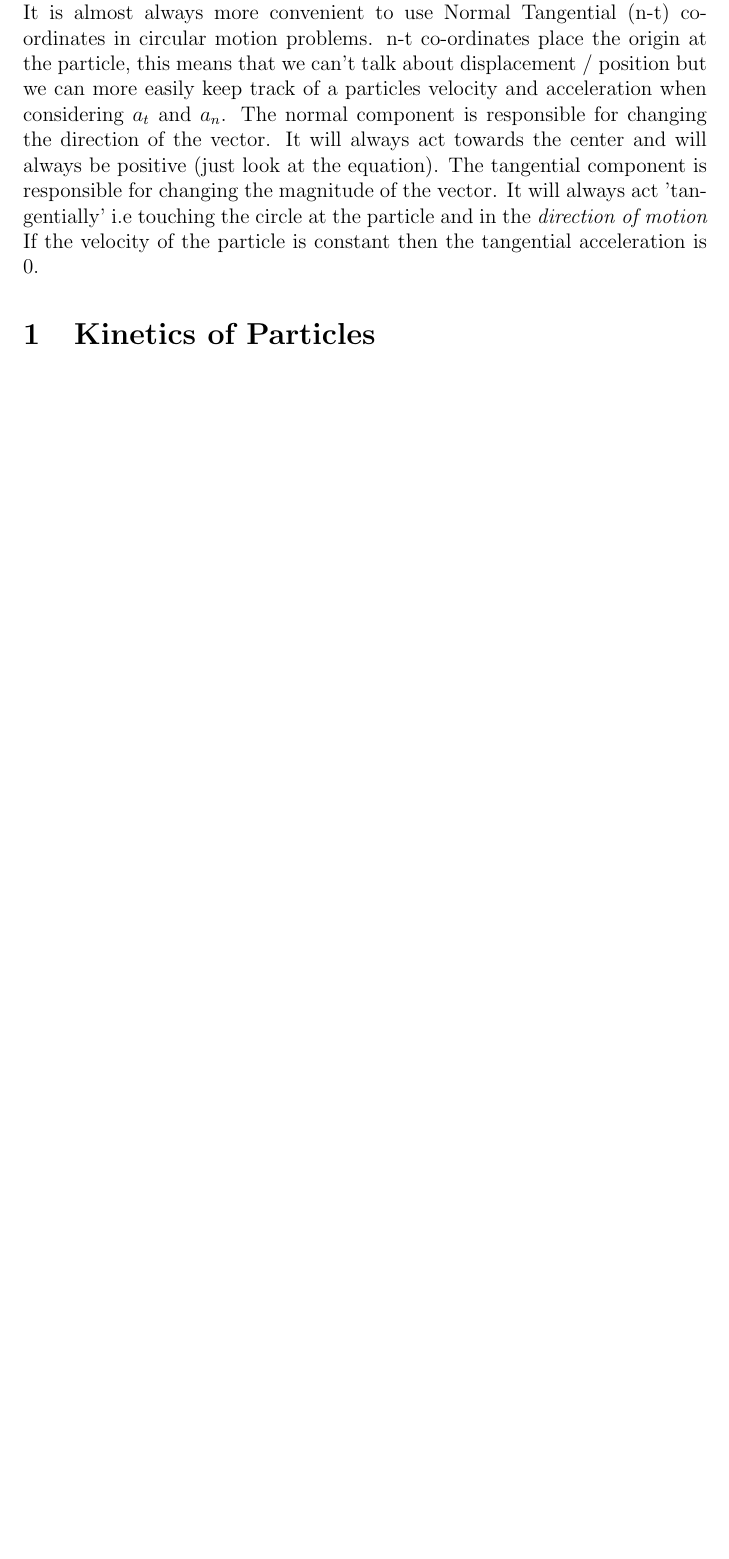
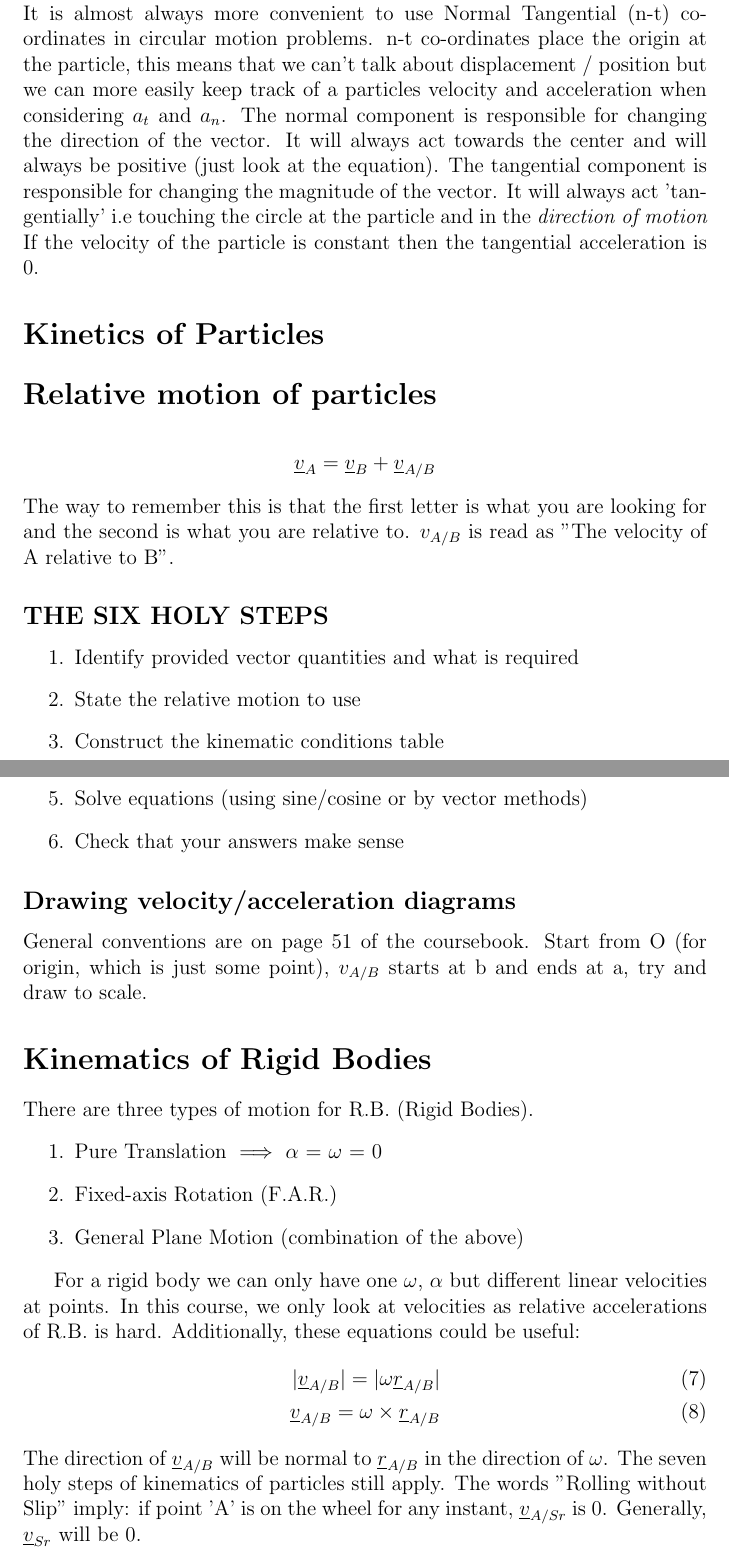
Before and after one commit to Kingston802/first-year-latex-notes, a LaTeX document (enggen121/dynamics-summary.tex): part of page 3 of 3 before the commit and two parts of pages 3 and 4 of 4 after it, the two joined at a grey line, cut so that both start at the same text, the shorter picture padded with empty space. Compiled offline with pdfLaTeX.

Commit message:
added to dynamics

```diff
--- a/enggen121/dynamics-summary.tex
+++ b/enggen121/dynamics-summary.tex
@@ -91,5 +91,44 @@ The tangential component is responsible for changing the magnitude of the vector
 It will always act 'tangentially' i.e touching the circle at the particle and in the \textit{direction of motion}
 If the velocity of the particle is constant then the tangential acceleration is 0.
 
-\section{Kinetics of Particles}
+\section*{Kinetics of Particles}
+
+\section*{Relative motion of particles}
+\begin{align*}
+  \underline{v}_A = \underline{v}_B + \underline{v}_{A/B}
+\end{align*}
+The way to remember this is that the first letter is what you are looking for and the second is what you are relative to.
+$v_{A/B}$ is read as "The velocity of A relative to B".
+\subsection*{THE SIX HOLY STEPS}
+\begin{enumerate}
+    \item Identify provided vector quantities and what is required
+    \item State the relative motion to use
+    \item Construct the kinematic conditions table
+    \item Draw the velocity or acceleration diagram
+    \item Solve equations (using sine/cosine or by vector methods)
+    \item Check that your answers make sense
+\end{enumerate}
+\subsection*{Drawing velocity/acceleration diagrams}
+General conventions are on page 51 of the coursebook. Start from O (for origin, which is just some point),
+$v_{A/B}$ starts at b and ends at a, try and draw to scale.
+
+\section*{Kinematics of Rigid Bodies}
+There are three types of motion for R.B. (Rigid  Bodies).
+\begin{enumerate}
+  \item Pure Translation $\implies$ $\alpha$ = $\omega$ = 0
+  \item Fixed-axis Rotation (F.A.R.)
+  \item General Plane Motion (combination of the above)
+\end{enumerate}
+
+For a rigid body we can only have one $\omega$, $\alpha$ but different linear velocities at points. In this course,
+we only look at velocities as relative accelerations of R.B. is hard. Additionally, these equations could be useful:
+\begin{align}
+  |\underline{v}_{A/B}| = |\omega\underline{r}_{A/B}| \\
+  \underline{v}_{A/B} = \omega\times\underline{r}_{A/B}
+\end{align}
+The direction of $\underline{v}_{A/B}$ will be normal to  $\underline{r}_{A/B}$ in the direction of $\omega$.
+The seven holy steps of kinematics of particles still apply.
+The words "Rolling without Slip" imply: if point 'A' is on the wheel for any instant, $\underline{v}_{A/Sr}$ is 0.
+Generally, $\underline{v}_{Sr}$ will be 0.
+
 \end{document}
```
Also changed, not shown: enggen121/dynamics-summary.pdf.
